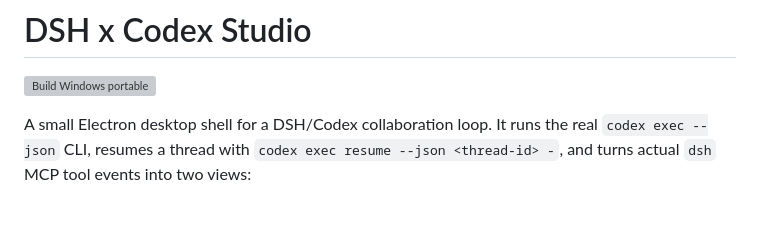
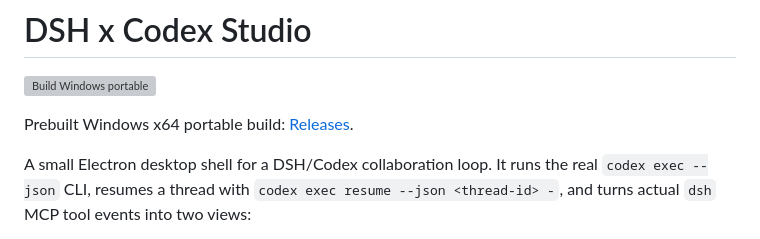
Before and after one commit to yanzhibuzhuoyv/dsh-codex-studio, a Markdown page: README.md, the part around the change. Drawn GitHub-style; blank space fills up the shorter version; grey boxes are pictures that could not be loaded.

Commit message:
docs: link the prebuilt portable release

```diff
--- a/README.md
+++ b/README.md
@@ -1,6 +1,8 @@
 # DSH x Codex Studio
 
 [![Build Windows portable](https://github.com/yanzhibuzhuoyv/dsh-codex-studio/actions/workflows/build-win.yml/badge.svg)](https://github.com/yanzhibuzhuoyv/dsh-codex-studio/actions/workflows/build-win.yml)
+
+Prebuilt Windows x64 portable build: [Releases](https://github.com/yanzhibuzhuoyv/dsh-codex-studio/releases/latest).
 
 A small Electron desktop shell for a DSH/Codex collaboration loop. It runs the real
 `codex exec --json` CLI, resumes a thread with `codex exec resume --json <thread-id> -`,
```
